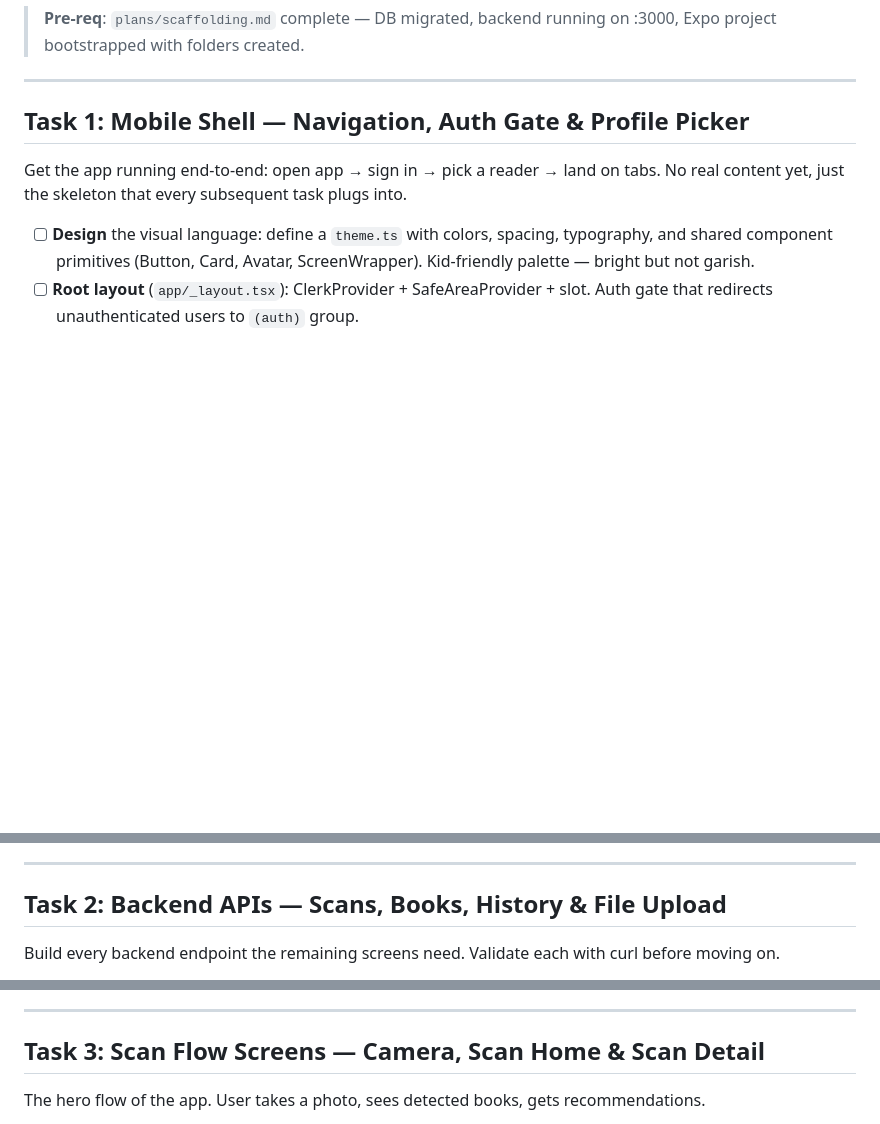
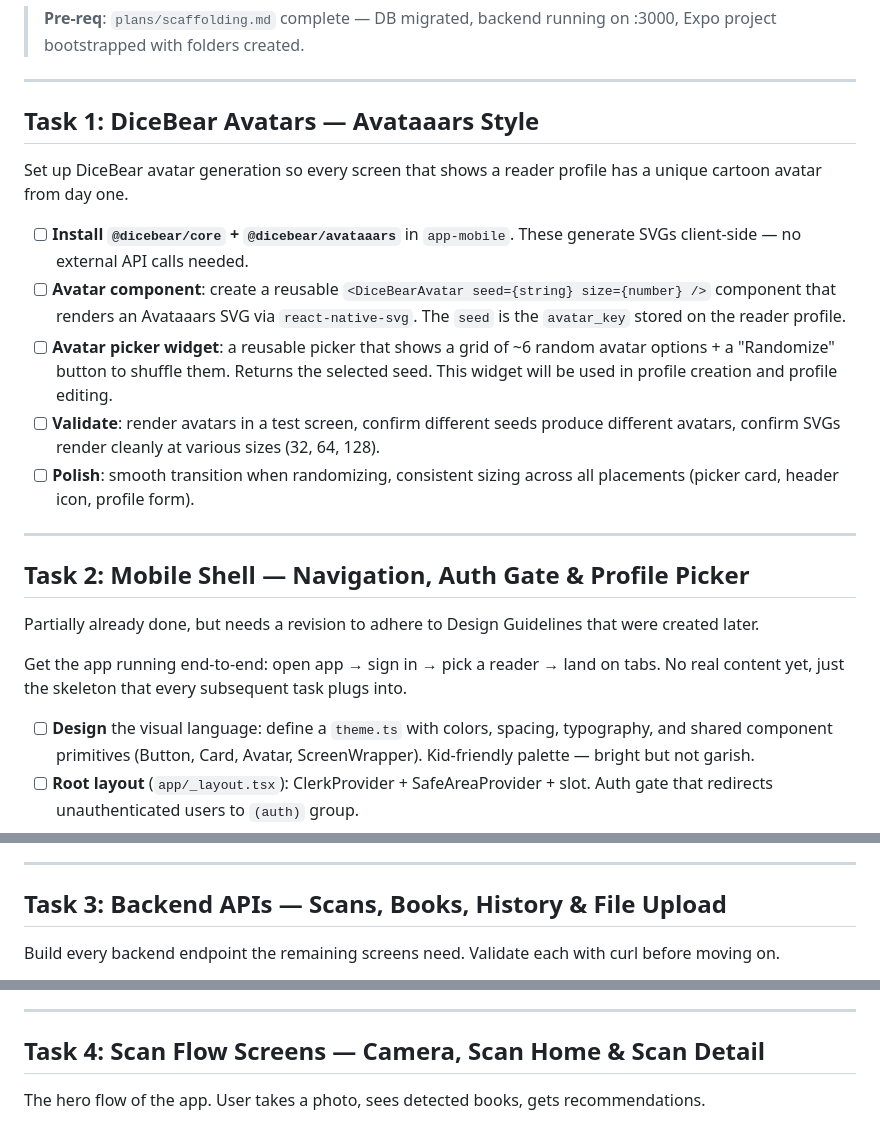
Before and after one commit to DmitriyAlergant/ShelfBeam, a Markdown page: plans/screens-implementation.md, 3 parts joined by grey strips. Drawn GitHub-style; blank space fills up the shorter version.

Commit message:
plan update before ralph loop

```diff
--- a/plans/screens-implementation.md
+++ b/plans/screens-implementation.md
@@ -4,7 +4,21 @@
 
 ---
 
-## Task 1: Mobile Shell — Navigation, Auth Gate & Profile Picker
+## Task 1: DiceBear Avatars — Avataaars Style
+
+Set up DiceBear avatar generation so every screen that shows a reader profile has a unique cartoon avatar from day one.
+
+- [ ] **Install `@dicebear/core` + `@dicebear/avataaars`** in `app-mobile`. These generate SVGs client-side — no external API calls needed.
+- [ ] **Avatar component**: create a reusable `<DiceBearAvatar seed={string} size={number} />` component that renders an Avataaars SVG via `react-native-svg`. The `seed` is the `avatar_key` stored on the reader profile.
+- [ ] **Avatar picker widget**: a reusable picker that shows a grid of ~6 random avatar options + a "Randomize" button to shuffle them. Returns the selected seed. This widget will be used in profile creation and profile editing.
+- [ ] **Validate**: render avatars in a test screen, confirm different seeds produce different avatars, confirm SVGs render cleanly at various sizes (32, 64, 128).
+- [ ] **Polish**: smooth transition when randomizing, consistent sizing across all placements (picker card, header icon, profile form).
+
+---
+
+## Task 2: Mobile Shell — Navigation, Auth Gate & Profile Picker
+
+Partially already done, but needs a revision to adhere to Design Guidelines that were created later.
 
 Get the app running end-to-end: open app → sign in → pick a reader → land on tabs. No real content yet, just the skeleton that every subsequent task plugs into.
 
@@ -21,7 +35,7 @@ Get the app running end-to-end: open app → sign in → pick a reader → land
 
 ---
 
-## Task 2: Backend APIs — Scans, Books, History & File Upload
+## Task 3: Backend APIs — Scans, Books, History & File Upload
 
 Build every backend endpoint the remaining screens need. Validate each with curl before moving on.
 
@@ -48,7 +62,7 @@ Build every backend endpoint the remaining screens need. Validate each with curl
 
 ---
 
-## Task 3: Scan Flow Screens — Camera, Scan Home & Scan Detail
+## Task 4: Scan Flow Screens — Camera, Scan Home & Scan Detail
 
 The hero flow of the app. User takes a photo, sees detected books, gets recommendations.
 
```
Also changed, not shown: other parts of plans/screens-implementation.md (+3 -3 lines), AGENTS.md (+6 -0 lines).
